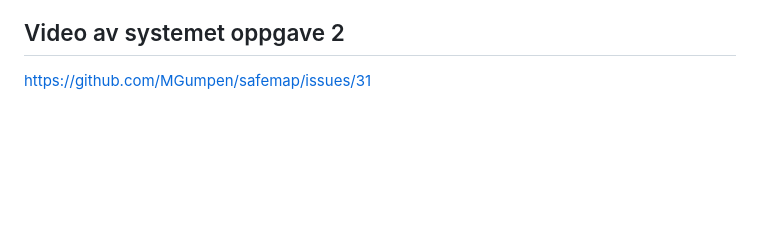
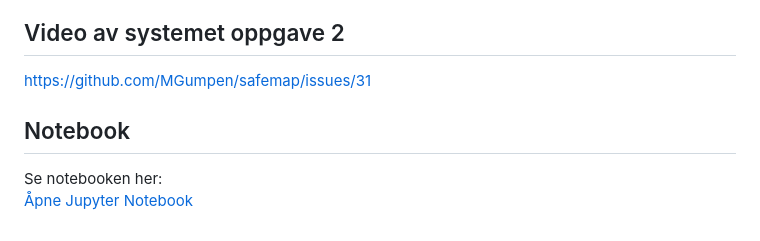
Before and after one commit to MGumpen/safemap, a Markdown page: README.md, the part around the change. Rendered like a GitHub page; blank space fills up the shorter version.

Commit message:
Add link to Jupyter Notebook in README
Added a section for the Jupyter Notebook link.

```diff
--- a/README.md
+++ b/README.md
@@ -361,3 +361,8 @@ https://github.com/MGumpen/safemap/issues/26#issue-3983429669
 
 ## Video av systemet oppgave 2
 https://github.com/MGumpen/safemap/issues/31
+
+## Notebook
+
+Se notebooken her:
+[Åpne Jupyter Notebook](./Romlig_Analyse_1.ipynb)
```
